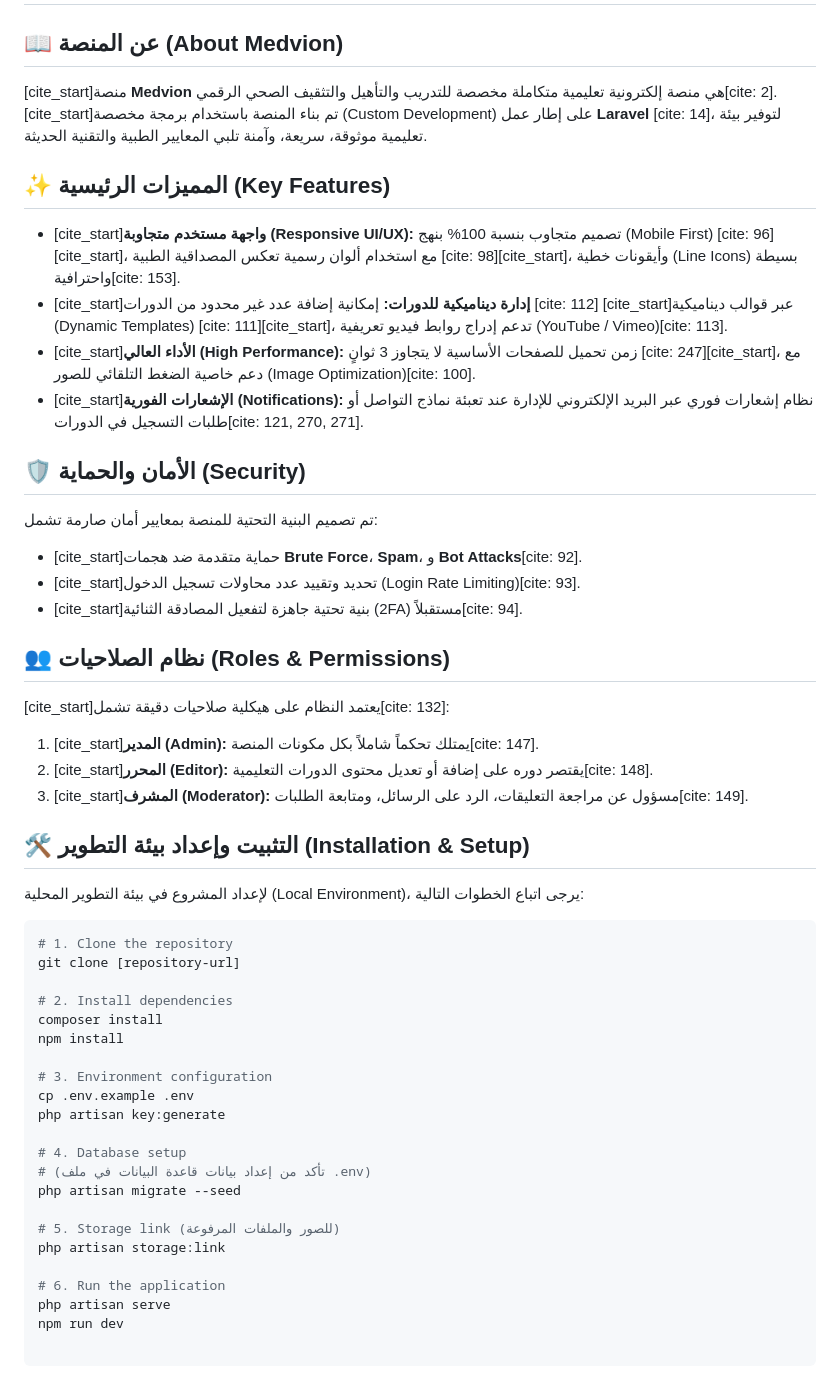
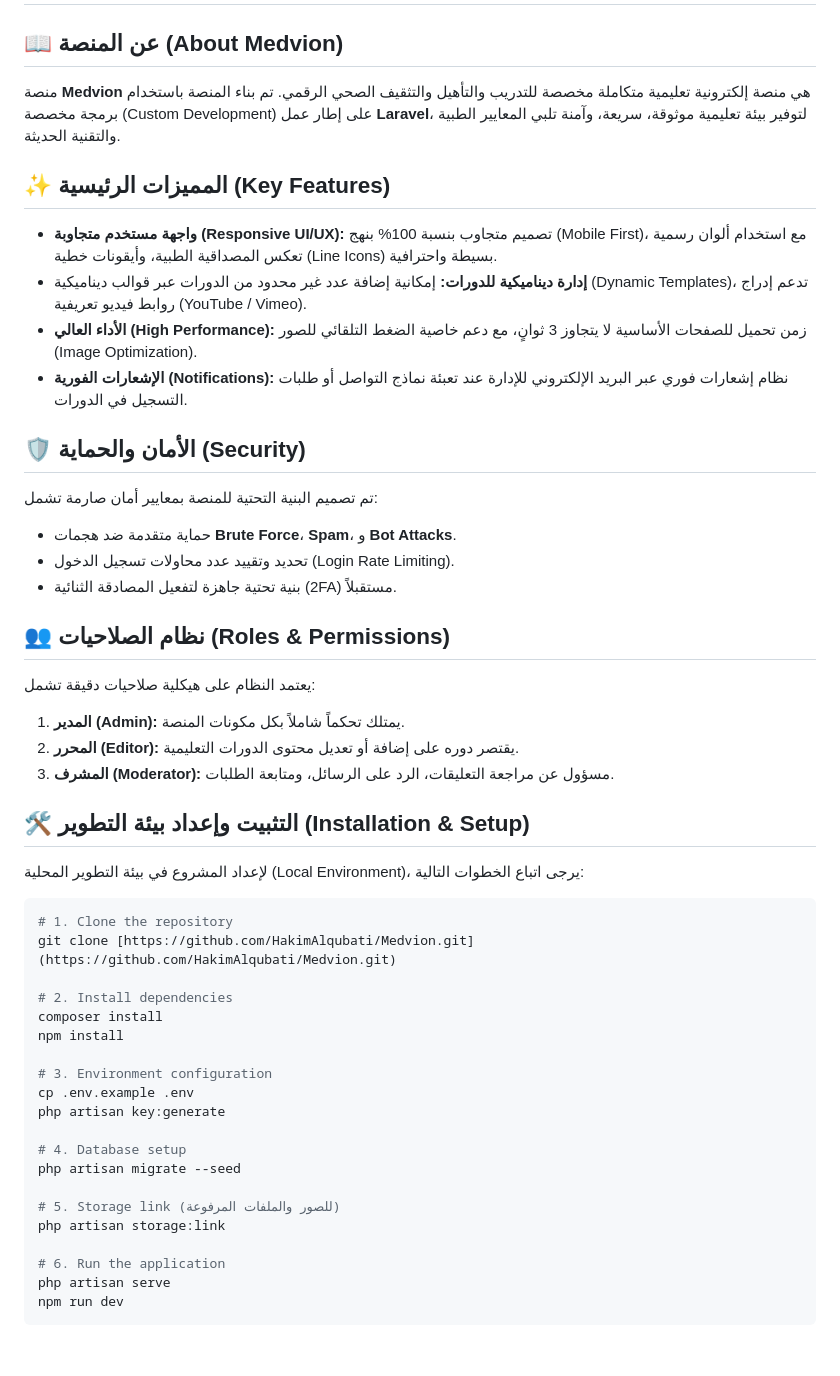
Before and after one commit to HakimAlqubati/Medvion, a Markdown page: README.md, the part around the change. Drawn GitHub-style.

````diff
--- a/README.md
+++ b/README.md
@@ -5,32 +5,39 @@
 <h1 align="center">منصة Medvion للتدريب والتأهيل والتثقيف الصحي الرقمي</h1>
 
 ## 📖 عن المنصة (About Medvion)
-[cite_start]منصة **Medvion** هي منصة إلكترونية تعليمية متكاملة مخصصة للتدريب والتأهيل والتثقيف الصحي الرقمي[cite: 2]. [cite_start]تم بناء المنصة باستخدام برمجة مخصصة (Custom Development) على إطار عمل **Laravel** [cite: 14]، لتوفير بيئة تعليمية موثوقة، سريعة، وآمنة تلبي المعايير الطبية والتقنية الحديثة.
+
+منصة **Medvion** هي منصة إلكترونية تعليمية متكاملة مخصصة للتدريب والتأهيل والتثقيف الصحي الرقمي. تم بناء المنصة باستخدام برمجة مخصصة (Custom Development) على إطار عمل **Laravel**، لتوفير بيئة تعليمية موثوقة، سريعة، وآمنة تلبي المعايير الطبية والتقنية الحديثة.
 
 ## ✨ المميزات الرئيسية (Key Features)
-* [cite_start]**واجهة مستخدم متجاوبة (Responsive UI/UX):** تصميم متجاوب بنسبة 100% بنهج (Mobile First) [cite: 96][cite_start]، مع استخدام ألوان رسمية تعكس المصداقية الطبية [cite: 98][cite_start]، وأيقونات خطية (Line Icons) بسيطة واحترافية[cite: 153].
-* [cite_start]**إدارة ديناميكية للدورات:** إمكانية إضافة عدد غير محدود من الدورات [cite: 112] [cite_start]عبر قوالب ديناميكية (Dynamic Templates) [cite: 111][cite_start]، تدعم إدراج روابط فيديو تعريفية (YouTube / Vimeo)[cite: 113].
-* [cite_start]**الأداء العالي (High Performance):** زمن تحميل للصفحات الأساسية لا يتجاوز 3 ثوانٍ [cite: 247][cite_start]، مع دعم خاصية الضغط التلقائي للصور (Image Optimization)[cite: 100].
-* [cite_start]**الإشعارات الفورية (Notifications):** نظام إشعارات فوري عبر البريد الإلكتروني للإدارة عند تعبئة نماذج التواصل أو طلبات التسجيل في الدورات[cite: 121, 270, 271].
+
+- **واجهة مستخدم متجاوبة (Responsive UI/UX):** تصميم متجاوب بنسبة 100% بنهج (Mobile First)، مع استخدام ألوان رسمية تعكس المصداقية الطبية، وأيقونات خطية (Line Icons) بسيطة واحترافية.
+- **إدارة ديناميكية للدورات:** إمكانية إضافة عدد غير محدود من الدورات عبر قوالب ديناميكية (Dynamic Templates)، تدعم إدراج روابط فيديو تعريفية (YouTube / Vimeo).
+- **الأداء العالي (High Performance):** زمن تحميل للصفحات الأساسية لا يتجاوز 3 ثوانٍ، مع دعم خاصية الضغط التلقائي للصور (Image Optimization).
+- **الإشعارات الفورية (Notifications):** نظام إشعارات فوري عبر البريد الإلكتروني للإدارة عند تعبئة نماذج التواصل أو طلبات التسجيل في الدورات.
 
 ## 🛡️ الأمان والحماية (Security)
+
 تم تصميم البنية التحتية للمنصة بمعايير أمان صارمة تشمل:
-* [cite_start]حماية متقدمة ضد هجمات **Brute Force**، **Spam**، و **Bot Attacks**[cite: 92].
-* [cite_start]تحديد وتقييد عدد محاولات تسجيل الدخول (Login Rate Limiting)[cite: 93].
-* [cite_start]بنية تحتية جاهزة لتفعيل المصادقة الثنائية (2FA) مستقبلاً[cite: 94].
+
+- حماية متقدمة ضد هجمات **Brute Force**، **Spam**، و **Bot Attacks**.
+- تحديد وتقييد عدد محاولات تسجيل الدخول (Login Rate Limiting).
+- بنية تحتية جاهزة لتفعيل المصادقة الثنائية (2FA) مستقبلاً.
 
 ## 👥 نظام الصلاحيات (Roles & Permissions)
-[cite_start]يعتمد النظام على هيكلية صلاحيات دقيقة تشمل[cite: 132]:
-1. [cite_start]**المدير (Admin):** يمتلك تحكماً شاملاً بكل مكونات المنصة[cite: 147].
-2. [cite_start]**المحرر (Editor):** يقتصر دوره على إضافة أو تعديل محتوى الدورات التعليمية[cite: 148].
-3. [cite_start]**المشرف (Moderator):** مسؤول عن مراجعة التعليقات، الرد على الرسائل، ومتابعة الطلبات[cite: 149].
+
+يعتمد النظام على هيكلية صلاحيات دقيقة تشمل:
+
+1. **المدير (Admin):** يمتلك تحكماً شاملاً بكل مكونات المنصة.
+2. **المحرر (Editor):** يقتصر دوره على إضافة أو تعديل محتوى الدورات التعليمية.
+3. **المشرف (Moderator):** مسؤول عن مراجعة التعليقات، الرد على الرسائل، ومتابعة الطلبات.
 
 ## 🛠️ التثبيت وإعداد بيئة التطوير (Installation & Setup)
+
 لإعداد المشروع في بيئة التطوير المحلية (Local Environment)، يرجى اتباع الخطوات التالية:
 
 ```bash
 # 1. Clone the repository
-git clone [repository-url]
+git clone [https://github.com/HakimAlqubati/Medvion.git](https://github.com/HakimAlqubati/Medvion.git)
 
 # 2. Install dependencies
 composer install
@@ -41,7 +48,6 @@ cp .env.example .env
 php artisan key:generate
 
 # 4. Database setup
-# (تأكد من إعداد بيانات قاعدة البيانات في ملف .env)
 php artisan migrate --seed
 
 # 5. Storage link (للصور والملفات المرفوعة)
@@ -50,3 +56,4 @@ php artisan storage:link
 # 6. Run the application
 php artisan serve
 npm run dev
+```
````
